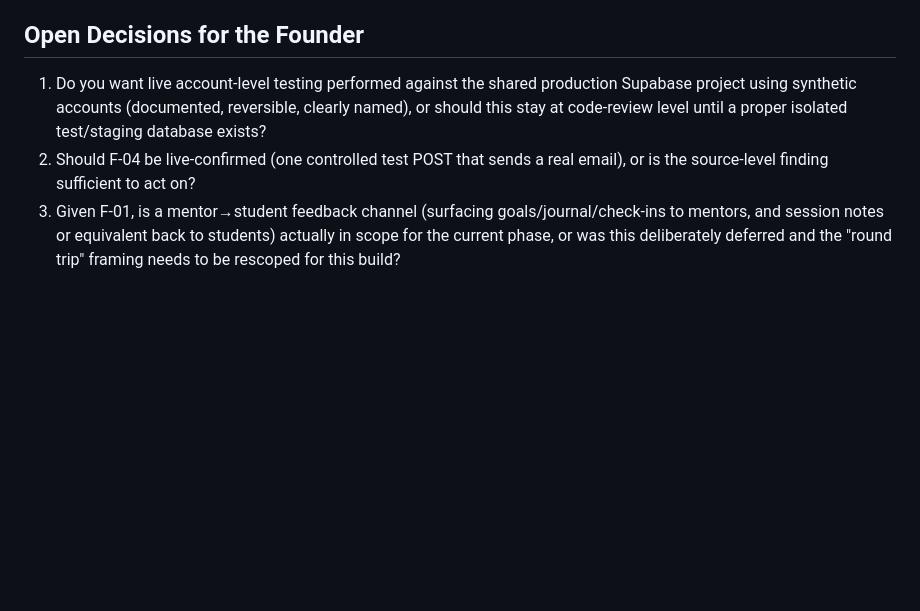
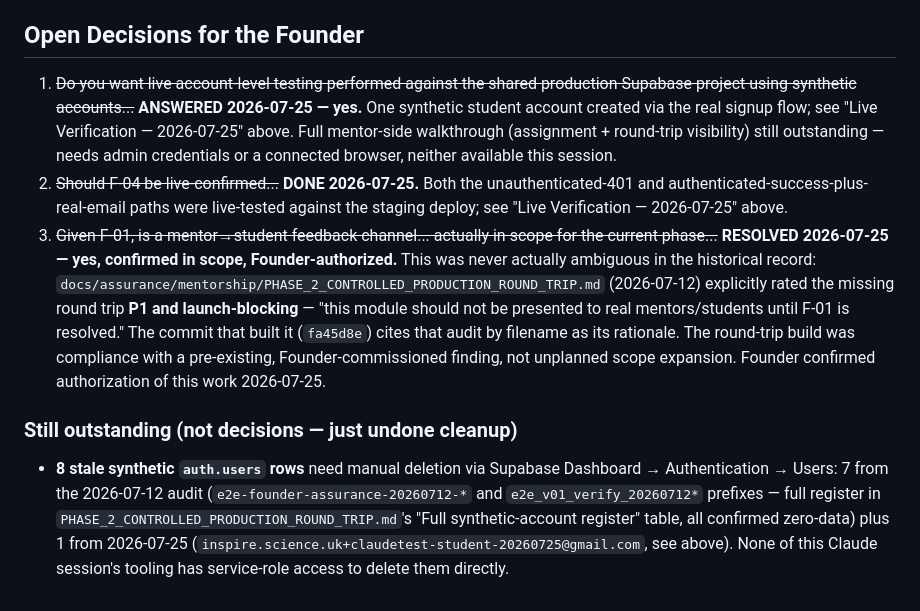
Before and after one commit to inspire-academic/inspire-vision, a Markdown page: docs/mentorship/FOUNDER-E2E-ROUND-TRIP-REPORT.md, the part around the change. GitHub-like rendering; blank space fills up the shorter version.

Commit message:
docs: close out the three open Founder decisions on the round-trip report
Founder confirmed: live account-level testing authorized (done, one
account), F-04 live-fire confirmed (done), and the mentor<->student
round trip was authorized in scope (confirmed 2026-07-25) -- the audit
trail shows this was never actually ambiguous: the 2026-07-12 Phase 2
report rated the missing round trip P1/launch-blocking, and the commit
that built it (fa45d8e) cites that report by name as its rationale.

Also consolidated the cleanup debt: 8 stale synthetic auth.users rows
(7 from 2026-07-12 + 1 from today) still need manual deletion via the
Supabase dashboard -- no service-role access this session to do it directly.

Co-Authored-By: Claude Sonnet 5 <noreply@anthropic.com>
Claude-Session: https://claude.ai/code/session_01AnyWvyn2cote9zBydUUSp7

```diff
--- a/docs/mentorship/FOUNDER-E2E-ROUND-TRIP-REPORT.md
+++ b/docs/mentorship/FOUNDER-E2E-ROUND-TRIP-REPORT.md
@@ -223,6 +223,10 @@ Production Confidence ........... Low, specifically for the mentor-student loop
 
 ## Open Decisions for the Founder
 
-1. Do you want live account-level testing performed against the shared production Supabase project using synthetic accounts (documented, reversible, clearly named), or should this stay at code-review level until a proper isolated test/staging database exists?
-2. Should F-04 be live-confirmed (one controlled test POST that sends a real email), or is the source-level finding sufficient to act on?
-3. Given F-01, is a mentor→student feedback channel (surfacing goals/journal/check-ins to mentors, and session notes or equivalent back to students) actually in scope for the current phase, or was this deliberately deferred and the "round trip" framing needs to be rescoped for this build?
+1. ~~Do you want live account-level testing performed against the shared production Supabase project using synthetic accounts...~~ **ANSWERED 2026-07-25 — yes.** One synthetic student account created via the real signup flow; see "Live Verification — 2026-07-25" above. Full mentor-side walkthrough (assignment + round-trip visibility) still outstanding — needs admin credentials or a connected browser, neither available this session.
+2. ~~Should F-04 be live-confirmed...~~ **DONE 2026-07-25.** Both the unauthenticated-401 and authenticated-success-plus-real-email paths were live-tested against the staging deploy; see "Live Verification — 2026-07-25" above.
+3. ~~Given F-01, is a mentor→student feedback channel... actually in scope for the current phase...~~ **RESOLVED 2026-07-25 — yes, confirmed in scope, Founder-authorized.** This was never actually ambiguous in the historical record: `docs/assurance/mentorship/PHASE_2_CONTROLLED_PRODUCTION_ROUND_TRIP.md` (2026-07-12) explicitly rated the missing round trip **P1 and launch-blocking** — "this module should not be presented to real mentors/students until F-01 is resolved." The commit that built it (`fa45d8e`) cites that audit by filename as its rationale. The round-trip build was compliance with a pre-existing, Founder-commissioned finding, not unplanned scope expansion. Founder confirmed authorization of this work 2026-07-25.
+
+### Still outstanding (not decisions — just undone cleanup)
+
+- **8 stale synthetic `auth.users` rows** need manual deletion via Supabase Dashboard → Authentication → Users: 7 from the 2026-07-12 audit (`e2e-founder-assurance-20260712-*` and `e2e_v01_verify_20260712*` prefixes — full register in `PHASE_2_CONTROLLED_PRODUCTION_ROUND_TRIP.md`'s "Full synthetic-account register" table, all confirmed zero-data) plus 1 from 2026-07-25 (`inspire.science.uk+claudetest-student-20260725@gmail.com`, see above). None of this Claude session's tooling has service-role access to delete them directly.
```
